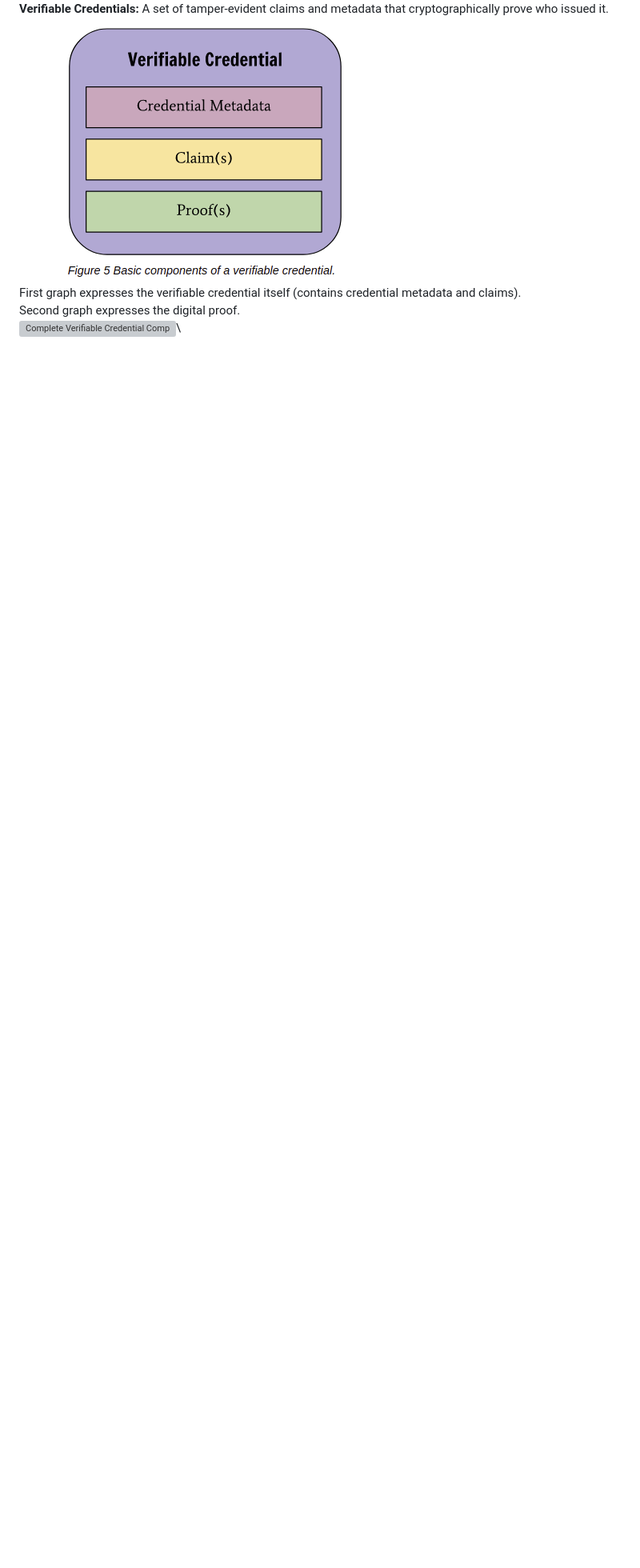
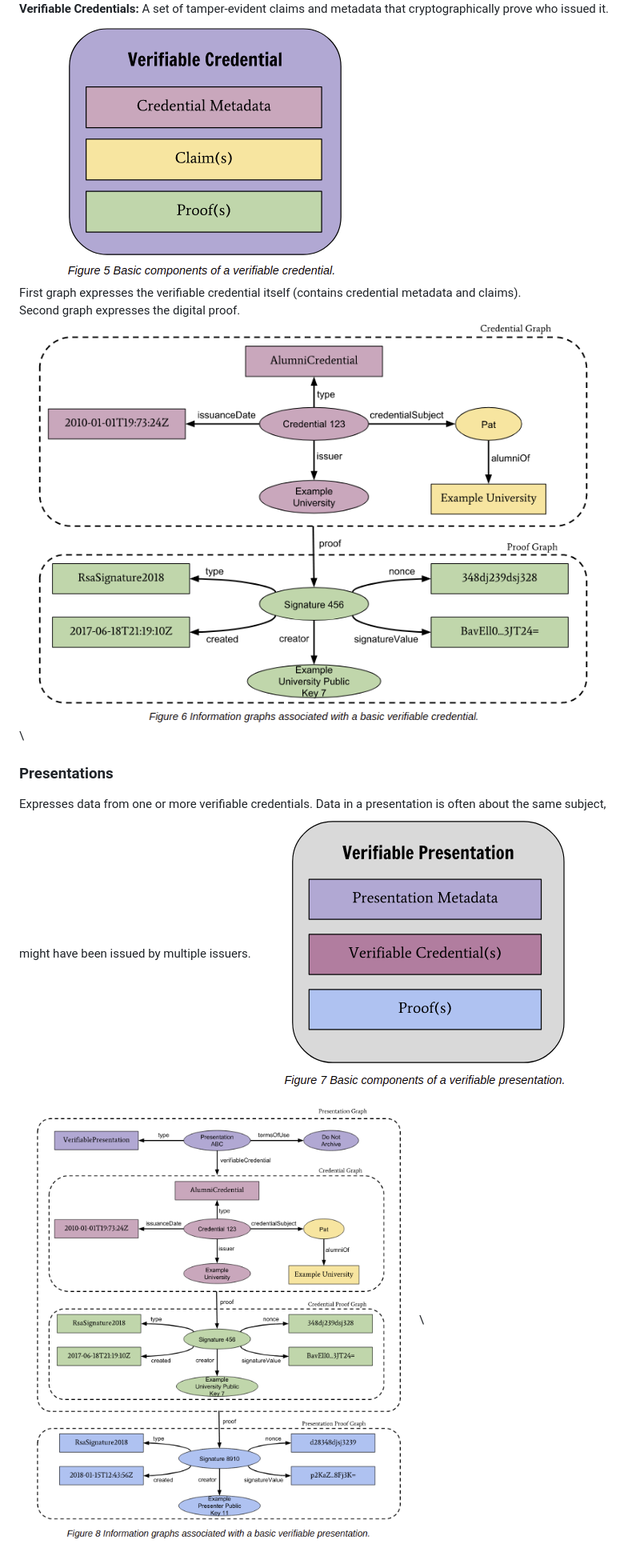
Before and after one commit to grace0925/blockchain-research, a Markdown page: VerifiableCredentialsDataModel.md, the part around the change printed below. Shown: that part at 80% size. Drawn GitHub-style; pictures changed too: PresentationGraph.png (added), Presentations.png (added); blank space fills up the shorter version; grey boxes are pictures that could not be loaded.

Commit message:
Finish Verifiable Credential for now...

```diff
--- a/VerifiableCredentialsDataModel.md
+++ b/VerifiableCredentialsDataModel.md
@@ -18,4 +18,8 @@ Make credentials on the web cryptographically secure, privacy respecting and mac
 ![Verifiable Credential Comp](/VerifiableCred.png)\
 First graph expresses the verifiable credential itself (contains credential metadata and claims).\
 Second graph expresses the digital proof.\
-![Complete Verifiable Credential Comp](\CompleteVeriCred.png)\
+![Complete Verifiable Credential Comp](/CompleteVeriCred.png)\
+### Presentations
+Expresses data from one or more verifiable credentials. Data in a presentation is often about the same subject, might have been issued by multiple issuers.
+![Presentation](/Presentations.png)\
+![Presentation Graph](/PresentationGraph.png)\
```
Also changed, not shown: other parts of VerifiableCredentialsDataModel.md (+1 -1 lines).
